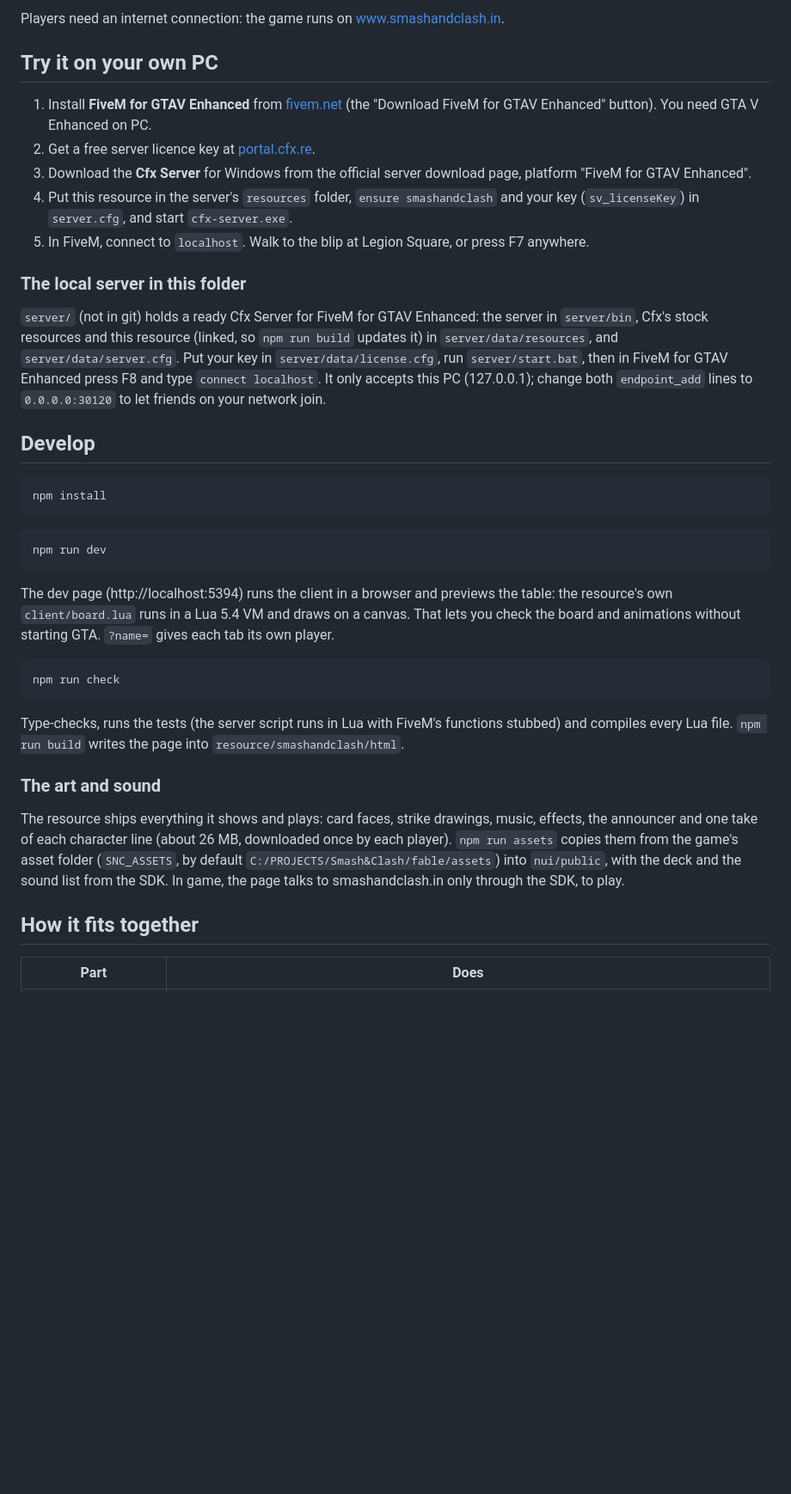
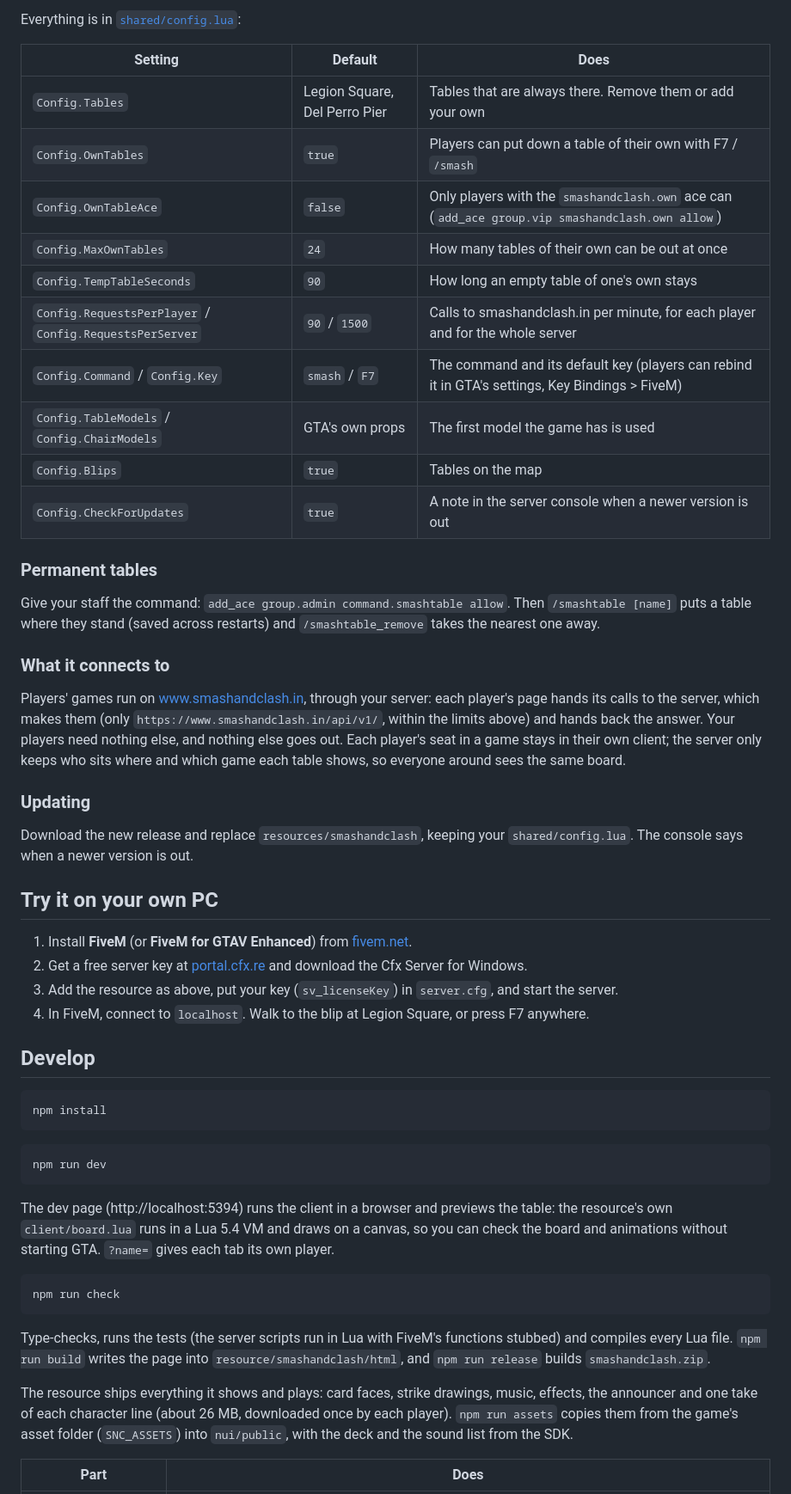
Before and after one commit to smashandclash/gtav, a Markdown page: README.md, the part around one of its changes. Shown at 86% size. Rendered like a GitHub page; blank space fills up the shorter version.

````diff
--- a/README.md
+++ b/README.md
@@ -27,17 +26,37 @@ The tables, their models, the key and the map blips are set in [`shared/config.l
 
-Players need an internet connection: the game runs on www.smashandclash.in.
+Everything is in [`shared/config.lua`](resource/smashandclash/shared/config.lua):
+
+| Setting | Default | Does |
+| --- | --- | --- |
+| `Config.Tables` | Legion Square, Del Perro Pier | Tables that are always there. Remove them or add your own |
+| `Config.OwnTables` | `true` | Players can put down a table of their own with F7 / `/smash` |
+| `Config.OwnTableAce` | `false` | Only players with the `smashandclash.own` ace can (`add_ace group.vip smashandclash.own allow`) |
+| `Config.MaxOwnTables` | `24` | How many tables of their own can be out at once |
+| `Config.TempTableSeconds` | `90` | How long an empty table of one's own stays |
+| `Config.RequestsPerPlayer` / `Config.RequestsPerServer` | `90` / `1500` | Calls to smashandclash.in per minute, for each player and for the whole server |
+| `Config.Command` / `Config.Key` | `smash` / `F7` | The command and its default key (players can rebind it in GTA's settings, Key Bindings > FiveM) |
+| `Config.TableModels` / `Config.ChairModels` | GTA's own props | The first model the game has is used |
+| `Config.Blips` | `true` | Tables on the map |
+| `Config.CheckForUpdates` | `true` | A note in the server console when a newer version is out |
+
+### Permanent tables
+
+Give your staff the command: `add_ace group.admin command.smashtable allow`. Then `/smashtable [name]` puts a table where they stand (saved across restarts) and `/smashtable_remove` takes the nearest one away.
+
+### What it connects to
+
+Players' games run on www.smashandclash.in, through your server: each player's page hands its calls to the server, which makes them (only `https://www.smashandclash.in/api/v1/`, within the limits above) and hands back the answer. Your players need nothing else, and nothing else goes out. Each player's seat in a game stays in their own client; the server only keeps who sits where and which game each table shows, so everyone around sees the same board.
+
+### Updating
+
+Download the new release and replace `resources/smashandclash`, keeping your `shared/config.lua`. The console says when a newer version is out.
 
 ## Try it on your own PC
 
-1. Install **FiveM for GTAV Enhanced** from [fivem.net](https://fivem.net) (the "Download FiveM for GTAV Enhanced" button). You need GTA V Enhanced on PC.
-2. Get a free server licence key at [portal.cfx.re](https://portal.cfx.re).
-3. Download the **Cfx Server** for Windows from the official server download page, platform "FiveM for GTAV Enhanced".
-4. Put this resource in the server's `resources` folder, `ensure smashandclash` and your key (`sv_licenseKey`) in `server.cfg`, and start `cfx-server.exe`.
-5. In FiveM, connect to `localhost`. Walk to the blip at Legion Square, or press F7 anywhere.
-
-### The local server in this folder
-
-`server/` (not in git) holds a ready Cfx Server for FiveM for GTAV Enhanced: the server in `server/bin`, Cfx's stock resources and this resource (linked, so `npm run build` updates it) in `server/data/resources`, and `server/data/server.cfg`. Put your key in `server/data/license.cfg`, run `server/start.bat`, then in FiveM for GTAV Enhanced press F8 and type `connect localhost`. It only accepts this PC (127.0.0.1); change both `endpoint_add` lines to `0.0.0.0:30120` to let friends on your network join.
+1. Install **FiveM** (or **FiveM for GTAV Enhanced**) from [fivem.net](https://fivem.net).
+2. Get a free server key at [portal.cfx.re](https://portal.cfx.re) and download the Cfx Server for Windows.
+3. Add the resource as above, put your key (`sv_licenseKey`) in `server.cfg`, and start the server.
+4. In FiveM, connect to `localhost`. Walk to the blip at Legion Square, or press F7 anywhere.
 
 ## Develop
 
@@ -49,19 +68,15 @@ npm install
 npm run dev
 ```
 
-The dev page (http://localhost:5394) runs the client in a browser and previews the table: the resource's own `client/board.lua` runs in a Lua 5.4 VM and draws on a canvas. That lets you check the board and animations without starting GTA. `?name=` gives each tab its own player.
+The dev page (http://localhost:5394) runs the client in a browser and previews the table: the resource's own `client/board.lua` runs in a Lua 5.4 VM and draws on a canvas, so you can check the board and animations without starting GTA. `?name=` gives each tab its own player.
 
 ```bash
 npm run check
 ```
 
-Type-checks, runs the tests (the server script runs in Lua with FiveM's functions stubbed) and compiles every Lua file. `npm run build` writes the page into `resource/smashandclash/html`.
+Type-checks, runs the tests (the server scripts run in Lua with FiveM's functions stubbed) and compiles every Lua file. `npm run build` writes the page into `resource/smashandclash/html`, and `npm run release` builds `smashandclash.zip`.
 
-### The art and sound
-
-The resource ships everything it shows and plays: card faces, strike drawings, music, effects, the announcer and one take of each character line (about 26 MB, downloaded once by each player). `npm run assets` copies them from the game's asset folder (`SNC_ASSETS`, by default `C:/PROJECTS/Smash&Clash/fable/assets`) into `nui/public`, with the deck and the sound list from the SDK. In game, the page talks to smashandclash.in only through the SDK, to play.
-
-## How it fits together
+The resource ships everything it shows and plays: card faces, strike drawings, music, effects, the announcer and one take of each character line (about 26 MB, downloaded once by each player). `npm run assets` copies them from the game's asset folder (`SNC_ASSETS`) into `nui/public`, with the deck and the sound list from the SDK.
 
 | Part | Does |
 | --- | --- |
````
Also changed, not shown: other parts of README.md (+22 -24 lines), media/hero.jpg (added), 8 other files.
